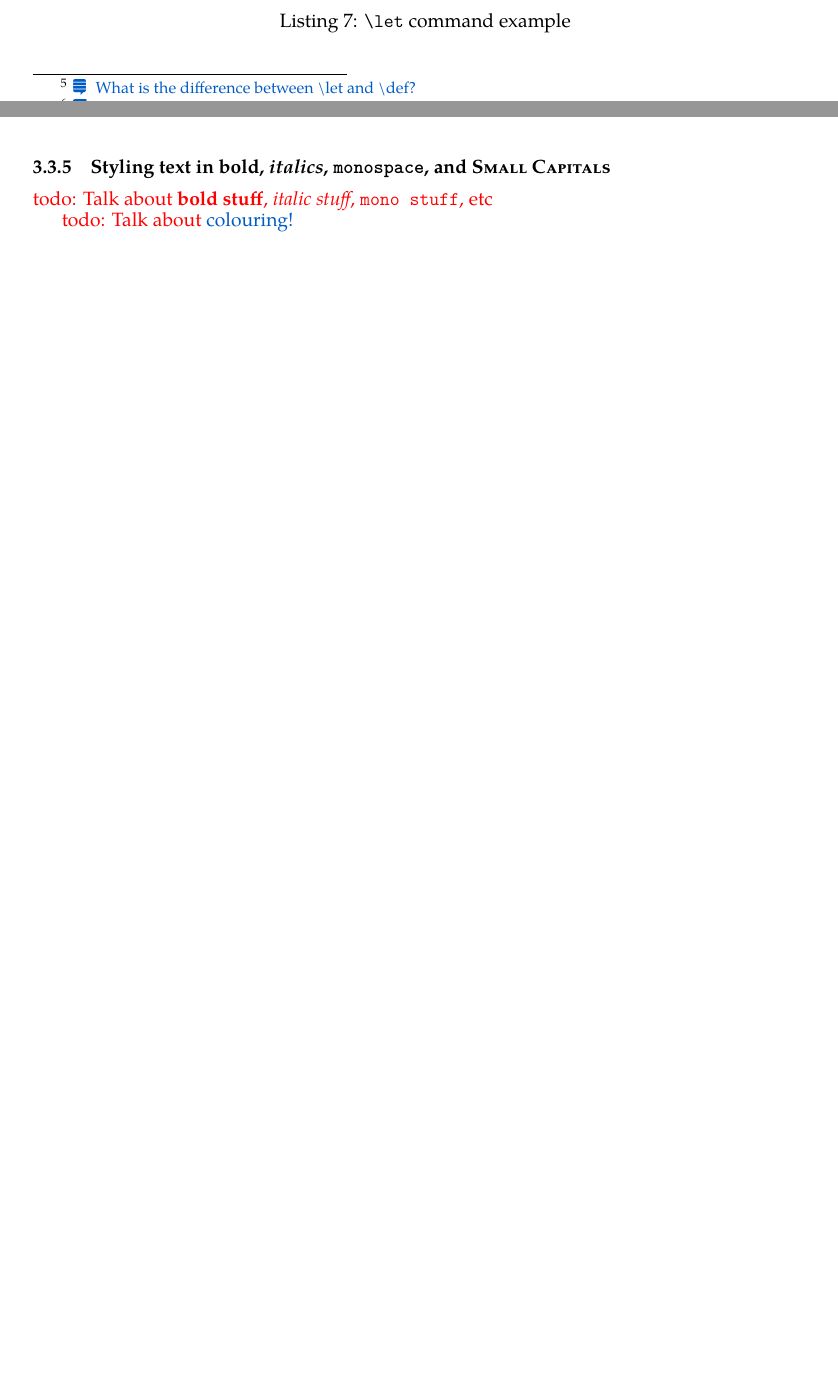
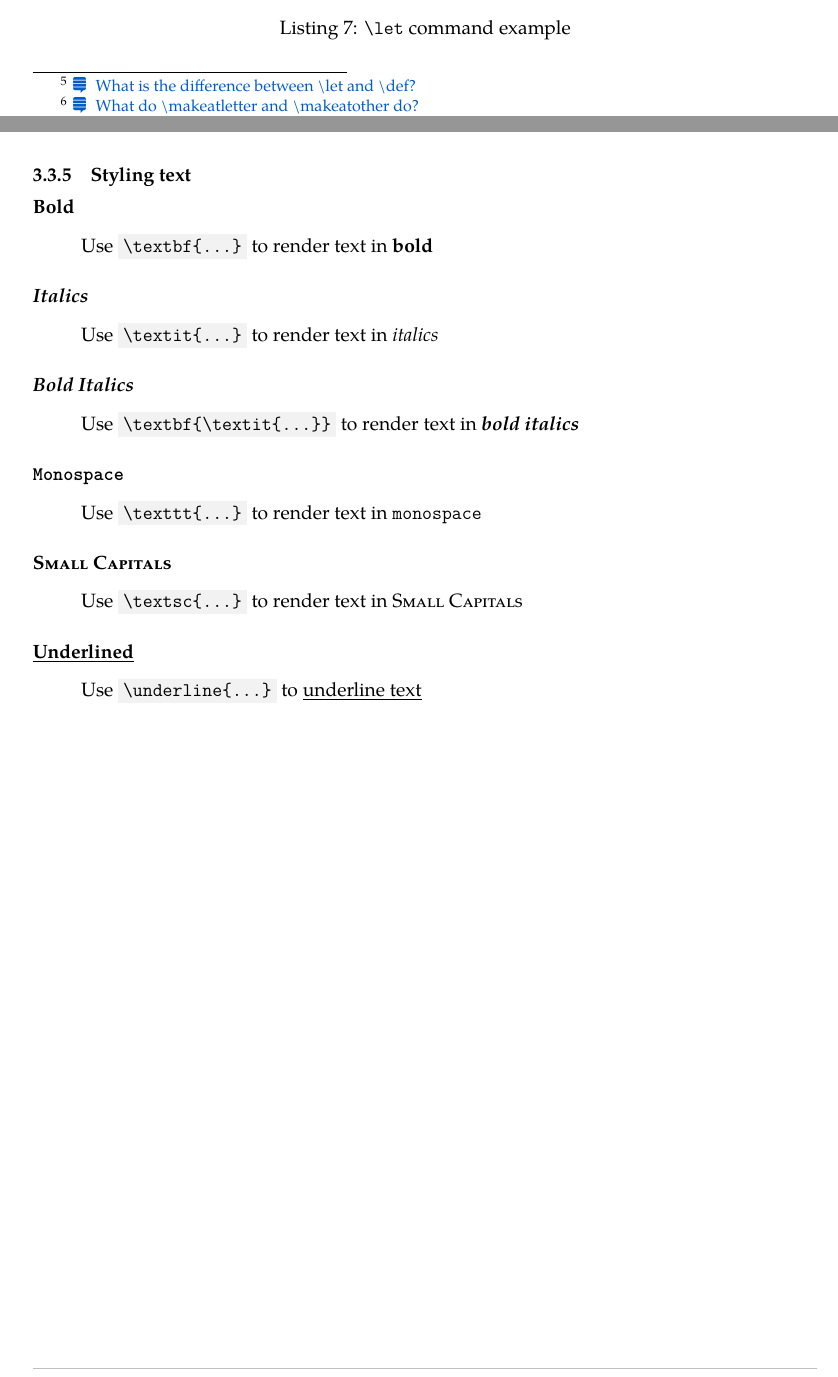
Before and after one commit to david-wm-sanders/latex-package-uswdwms, a LaTeX document (report.tex, which reads sections/example/concepts/basic_syntax.tex): two parts of pages 9 and 11 of 31, joined at a grey line, cut so that both start at the same text, the shorter picture padded with empty space. Compiled offline with XeLaTeX; a missing font is replaced by an installed copy or a similar font.

Commit message:
Add text styling to primer

```diff
--- a/sections/example/concepts/basic_syntax.tex
+++ b/sections/example/concepts/basic_syntax.tex
@@ -109,7 +110,12 @@ The \term{\textbackslash newenvironment\{name\}[num][default]\{before\}\{after\}
 \end{todoenv}
 
 \pagebreak
-\subsubsection{Styling text in \textbf{bold}, \textit{italics}, \texttt{monospace}, and \textsc{Small Capitals}}
-\todo{Talk about \textbf{bold stuff}, \textit{italic stuff}, \texttt{mono stuff}, etc}
-
-\todo{Talk about \textcolor{nicer-blue}{colouring!}}
+\subsubsection{Styling text}
+\begin{description}
+  \item[\textbf{Bold}] \ \\\\Use \term{\textbackslash textbf\{...\}} to render text in \textbf{bold}\\
+  \item[\textit{Italics}] \ \\\\Use \term{\textbackslash textit\{...\}} to render text in \textit{italics}\\
+  \item[\textbf{\textit{Bold Italics}}] \ \\\\Use \term{\textbackslash textbf\{\textbackslash textit\{...\}\}} to render text in \textbf{\textit{bold italics}}\\
+  \item[\texttt{Monospace}] \ \\\\Use \term{\textbackslash texttt\{...\}} to render text in \texttt{monospace}\\
+  \item[\textsc{Small Capitals}] \ \\\\Use \term{\textbackslash textsc\{...\}} to render text in \textsc{Small Capitals}\\
+  \item[\underline{Underlined}] \ \\\\Use \term{\textbackslash underline\{...\}} to \underline{underline text}\\
+\end{description}
```
Also changed, not shown: sections/example/concepts/basic_syntax.tex (3 more changed lines).
